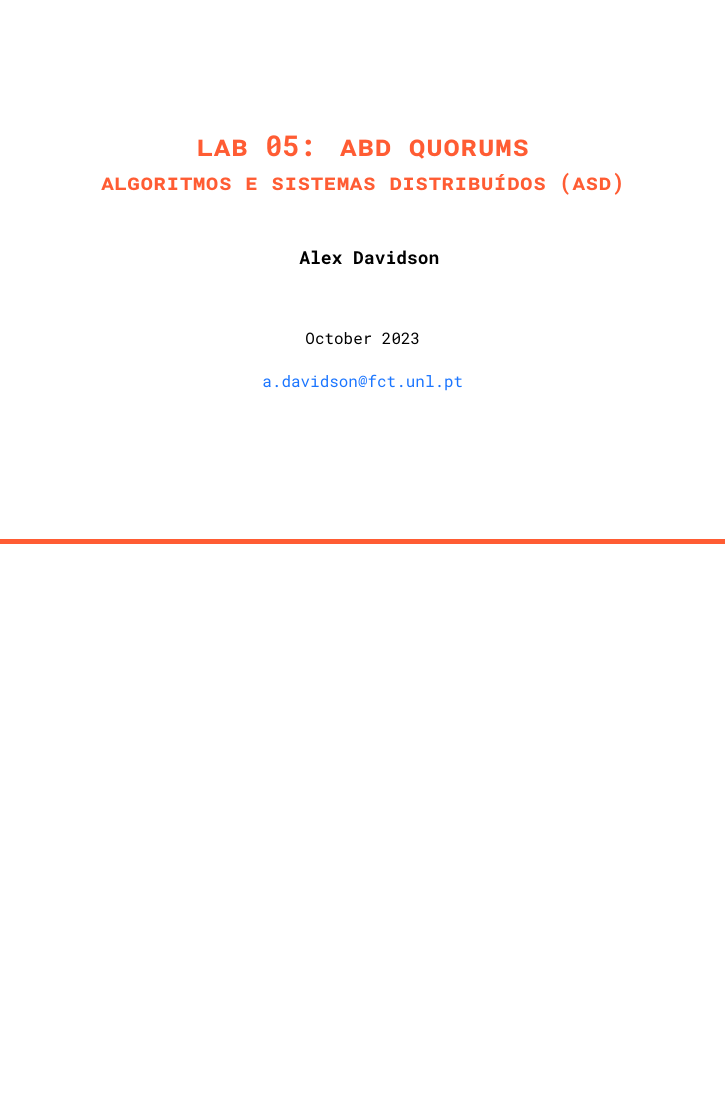
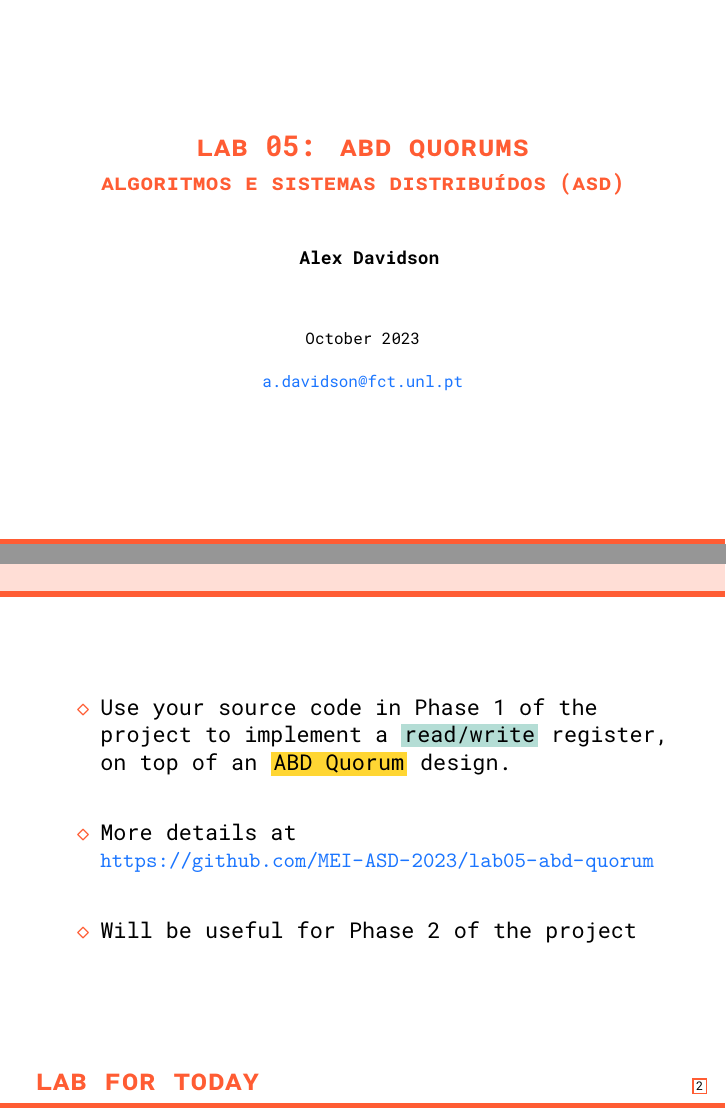
Before and after one commit to MEI-ASD-2023/lab05-abd-quorum, LaTeX slides (slides/lab05-slides.tex): page 1 of 12 before the commit and pages 1 and 2 of 13 after it, the two joined at a grey line, the shorter picture padded with empty space. Compiled offline with XeLaTeX.

Commit message:
Add introductory slide

```diff
--- a/slides/lab05-slides.tex
+++ b/slides/lab05-slides.tex
@@ -223,6 +223,16 @@
 	\frame{\titlepage}
 }
 
+\begin{frame}{Lab for today}
+  \vspace{1cm}
+  \begin{itemize}
+    \wideitems
+    \item Use your source code in Phase 1 of the project to implement a \hlgreen{read/write} register, on top of an \hlyellow{ABD Quorum} design.
+    \item More details at \url{https://github.com/MEI-ASD-2023/lab05-abd-quorum}
+    \item Will be useful for Phase 2 of the project
+  \end{itemize}
+\end{frame}
+
 \begin{frame}{Read/Write Variable Replication}
   \vspace{1cm}
   \begin{itemize}
```
Also changed, not shown: slides/lab05-slides.pdf.
